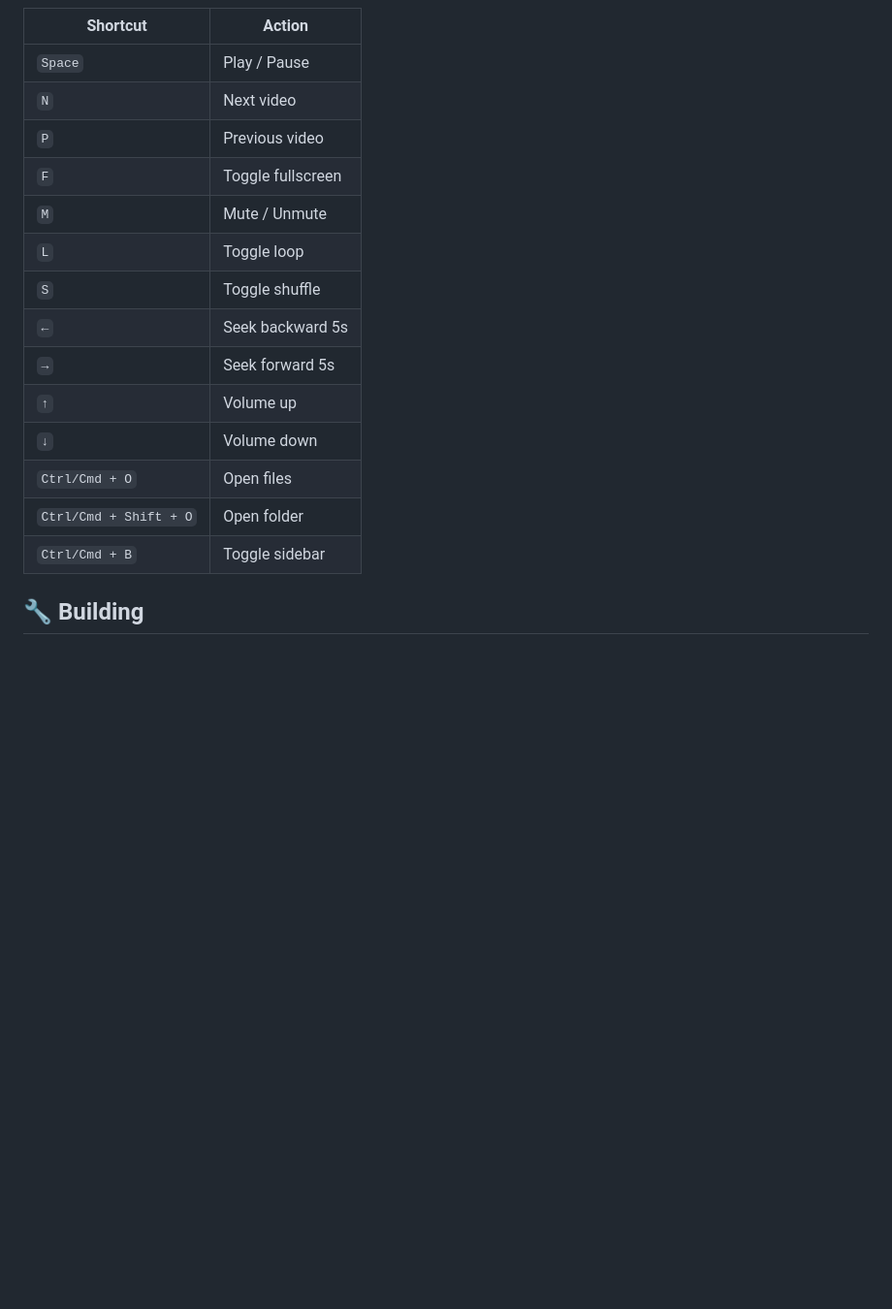
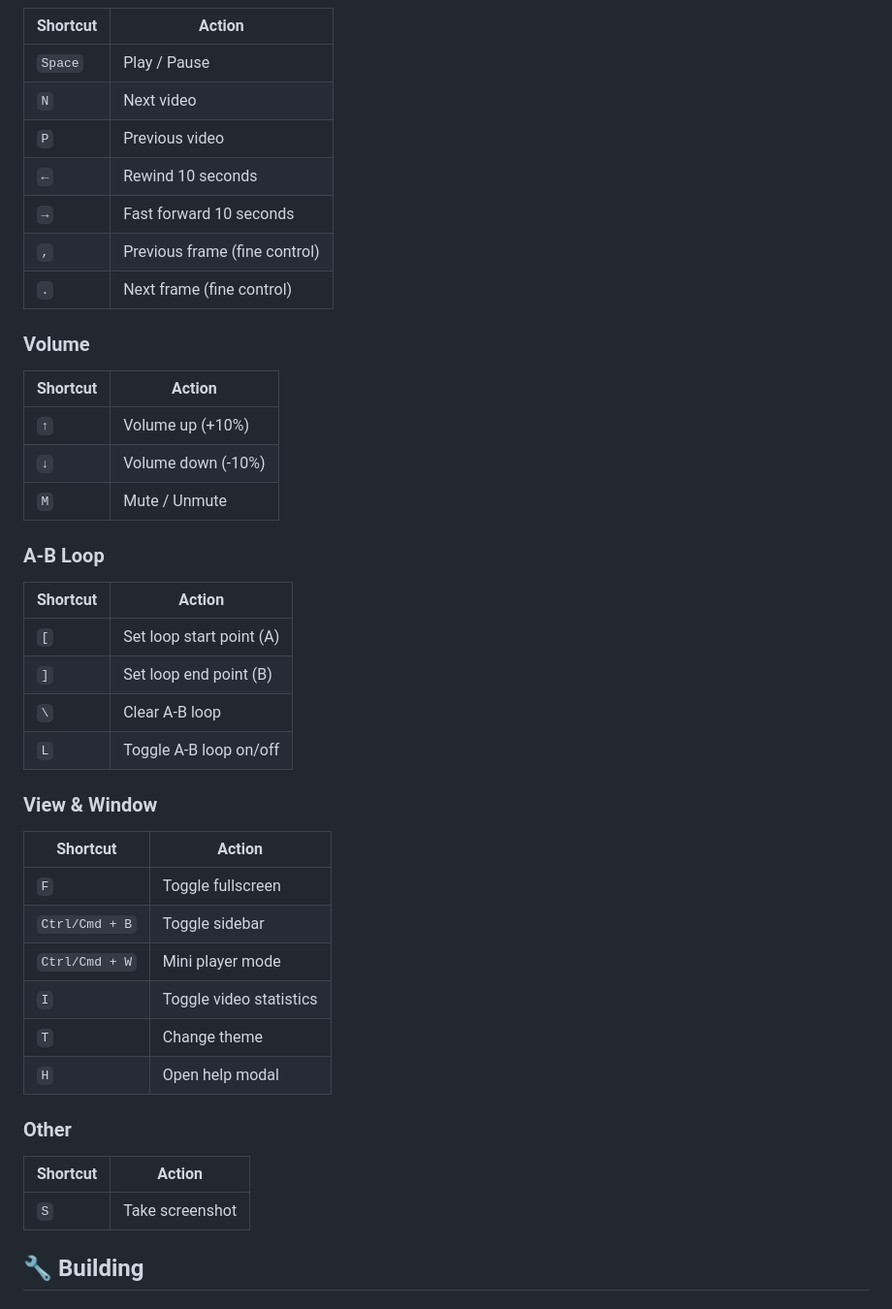
Before and after one commit to tron4x/tronvid, a Markdown page: README.md, the part around the change printed below. Shown: that part at 97% size. Rendered like a GitHub page; blank space fills up the shorter version.

```diff
--- a/README.md
+++ b/README.md
@@ -99,17 +137,44 @@ npm run build:all    # All platforms
 | `Space` | Play / Pause |
 | `N` | Next video |
 | `P` | Previous video |
+| `←` | Rewind 10 seconds |
+| `→` | Fast forward 10 seconds |
+| `,` | Previous frame (fine control) |
+| `.` | Next frame (fine control) |
+
+### Volume
+
+| Shortcut | Action |
+|----------|--------|
+| `↑` | Volume up (+10%) |
+| `↓` | Volume down (-10%) |
+| `M` | Mute / Unmute |
+
+### A-B Loop
+
+| Shortcut | Action |
+|----------|--------|
+| `[` | Set loop start point (A) |
+| `]` | Set loop end point (B) |
+| `\` | Clear A-B loop |
+| `L` | Toggle A-B loop on/off |
+
+### View & Window
+
+| Shortcut | Action |
+|----------|--------|
 | `F` | Toggle fullscreen |
-| `M` | Mute / Unmute |
-| `L` | Toggle loop |
-| `S` | Toggle shuffle |
-| `←` | Seek backward 5s |
-| `→` | Seek forward 5s |
-| `↑` | Volume up |
-| `↓` | Volume down |
-| `Ctrl/Cmd + O` | Open files |
-| `Ctrl/Cmd + Shift + O` | Open folder |
 | `Ctrl/Cmd + B` | Toggle sidebar |
+| `Ctrl/Cmd + W` | Mini player mode |
+| `I` | Toggle video statistics |
+| `T` | Change theme |
+| `H` | Open help modal |
+
+### Other
+
+| Shortcut | Action |
+|----------|--------|
+| `S` | Take screenshot |
 
 ## 🔧 Building
 
```
Also changed, not shown: other parts of README.md (+69 -20 lines), assets/logo.png, build/icon.png, 15 other files.
